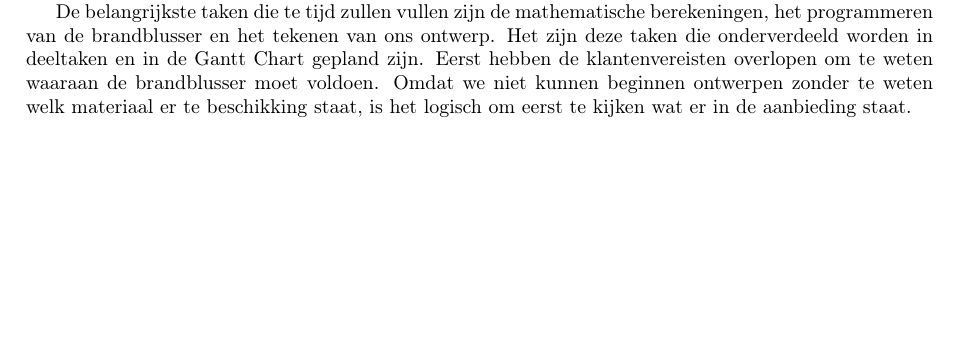
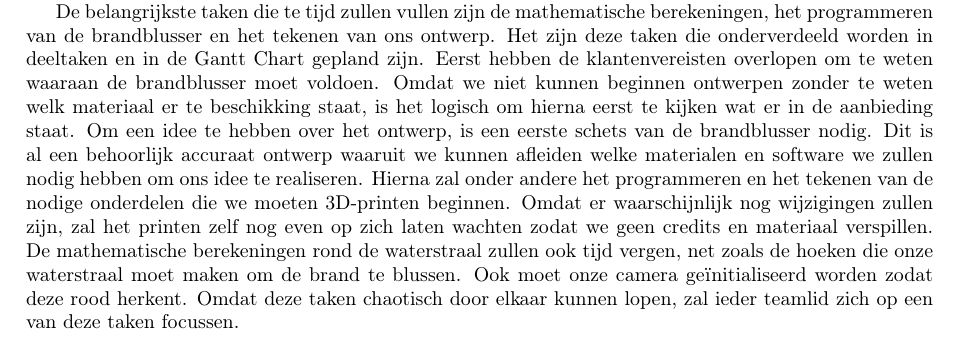
Before and after one commit to CedricCallewaert/PnO2_Team5_Fretje, a LaTeX document (Eindverslag/verslag.tex): part of page 1 of 2, cut so that both start at the same text, the shorter picture padded with empty space. Compiled offline with pdfLaTeX.

Commit message:
verslag (planning en inleiding  compleet

```diff
--- a/Eindverslag/verslag.tex
+++ b/Eindverslag/verslag.tex
@@ -23,7 +23,8 @@ In het bedrijfsleven zijn er enorm veel wetten en regels om de veiligheid te opt
 
 Omdat we bij dit project een deadline hebben gekregen, is het belangrijk om een goede planning te maken zodat we tijdig klaar geraken. Hiervoor hebben we gebruik gemaakt van Gantt Chart. Dit is een \LaTeX-functie die toelaat om de deeltaken zorgvuldig weer te geven met de bijhorende deadline. Zo kunnen we een goed overzicht bewaren over de actieve taken, hoelang er nog aan gewerkt zal worden en zo worden er geen taken dubbel gemaakt. Ook zijn we zo op de hoogte van de voortgang van het project.  De taken van de Gantt Chart worden verdeeld onder de teamleden. Als een taak volbracht is, is het eenvoudig  te zien aan welke taak je vervolgens kan beginnen werken.
 
-De belangrijkste taken die te tijd zullen vullen zijn de mathematische berekeningen, het programmeren van de brandblusser en het tekenen van ons ontwerp. Het zijn deze taken die onderverdeeld worden in deeltaken en in de Gantt Chart gepland zijn. Eerst hebben de klantenvereisten overlopen om te weten waaraan de brandblusser moet voldoen. Omdat we niet kunnen beginnen ontwerpen zonder te weten welk materiaal er te beschikking staat, is het logisch om eerst te kijken wat er in de aanbieding staat.
+De belangrijkste taken die te tijd zullen vullen zijn de mathematische berekeningen, het programmeren van de brandblusser en het tekenen van ons ontwerp. Het zijn deze taken die onderverdeeld worden in deeltaken en in de Gantt Chart gepland zijn. Eerst hebben de klantenvereisten overlopen om te weten waaraan de brandblusser moet voldoen. Omdat we niet kunnen beginnen ontwerpen zonder te weten welk materiaal er te beschikking staat, is het logisch om hierna eerst te kijken wat er in de aanbieding staat. Om een idee te hebben over het ontwerp, is een eerste schets van de brandblusser nodig. Dit is al een behoorlijk accuraat ontwerp waaruit we kunnen afleiden welke materialen en software we zullen nodig hebben om ons idee te realiseren.  Hierna zal onder andere het programmeren en het tekenen van de nodige onderdelen die we moeten 3D-printen beginnen.
+Omdat er waarschijnlijk nog wijzigingen zullen zijn, zal het printen zelf nog even op zich laten wachten zodat we geen credits en materiaal verspillen. De mathematische berekeningen rond de waterstraal zullen ook tijd vergen, net zoals de hoeken die onze waterstraal moet maken om de brand te blussen.  Ook moet onze camera geïnitialiseerd worden zodat deze rood herkent.  Omdat deze taken chaotisch door elkaar kunnen lopen,  zal ieder teamlid zich op een van deze taken focussen.
 
 
 
```
Also changed, not shown: Eindverslag/verslag.pdf.
